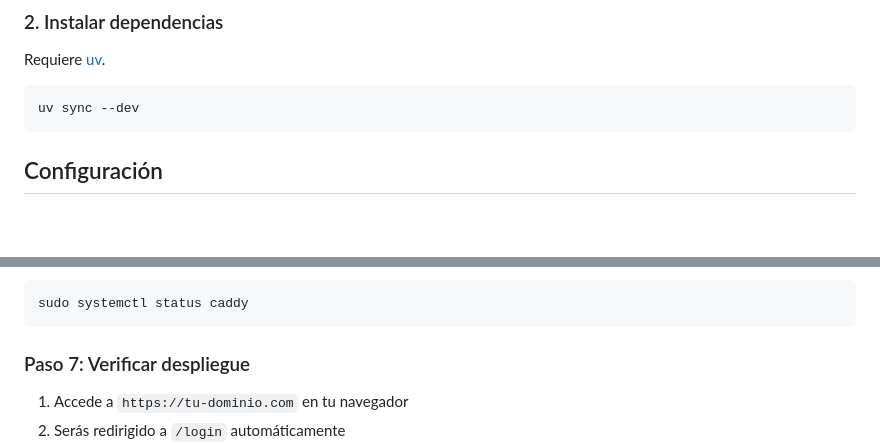
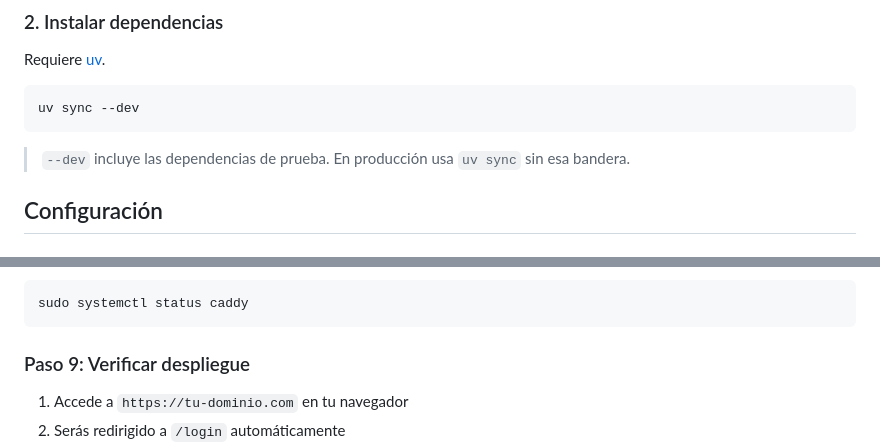
Before and after one commit to AresLOLXD/dmoj-submission-downloader, a Markdown page: README.md, 2 parts joined by grey strips. Rendered like a GitHub page; blank space fills up the shorter version.

````diff
--- a/README.md
+++ b/README.md
@@ -26,6 +26,8 @@ Requiere [uv](https://docs.astral.sh/uv/getting-started/installation/).
 ```bash
 uv sync --dev
 ```
+
+> `--dev` incluye las dependencias de prueba. En producción usa `uv sync` sin esa bandera.
 
 ## Configuración
 
@@ -248,7 +278,7 @@ Verifica que Caddy esté corriendo:
 sudo systemctl status caddy
 ```
 
-### Paso 7: Verificar despliegue
+### Paso 9: Verificar despliegue
 
 1. Accede a `https://tu-dominio.com` en tu navegador
 2. Serás redirigido a `/login` automáticamente
````
Also changed, not shown: other parts of README.md (+67 -22 lines).
